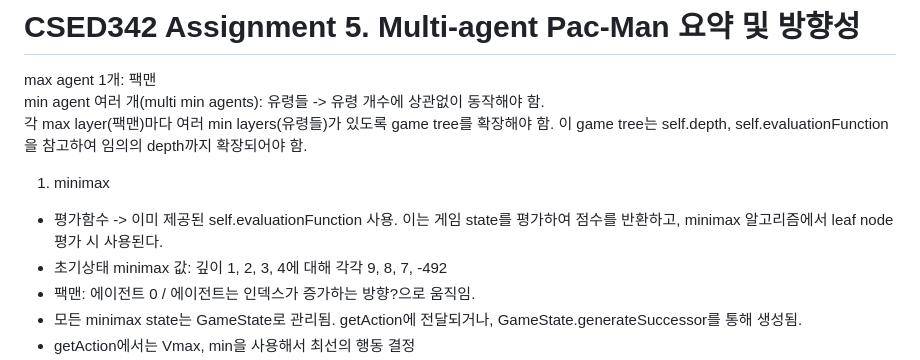
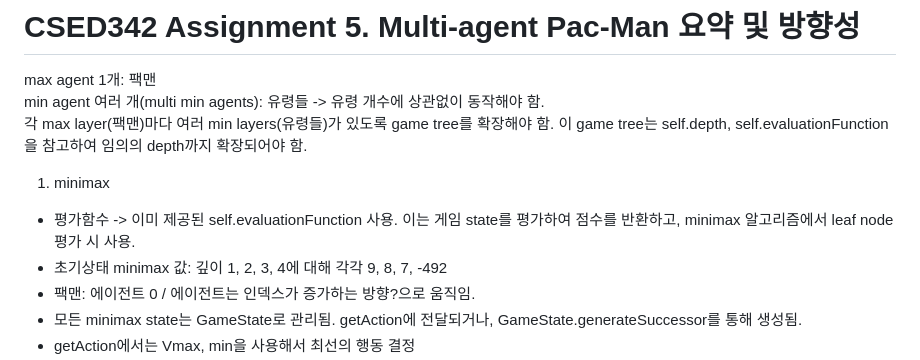
Before and after one commit to Suin-Yoon/POSTECH-CSED342, a Markdown page: Assignment5/README.md, the part around the change. Drawn GitHub-style.

Commit message:
Assignment 5. Multi-agent Pac-Man
update README.md

```diff
--- a/Assignment5/README.md
+++ b/Assignment5/README.md
@@ -4,7 +4,7 @@ min agent 여러 개(multi min agents): 유령들 -> 유령 개수에 상관없
 각 max layer(팩맨)마다 여러 min layers(유령들)가 있도록 game tree를 확장해야 함. 이 game tree는 self.depth, self.evaluationFunction을 참고하여 임의의 depth까지 확장되어야 함.
 
 1. minimax
-* 평가함수 -> 이미 제공된 self.evaluationFunction 사용. 이는 게임 state를 평가하여 점수를 반환하고, minimax 알고리즘에서 leaf node 평가 시 사용된다.
+* 평가함수 -> 이미 제공된 self.evaluationFunction 사용. 이는 게임 state를 평가하여 점수를 반환하고, minimax 알고리즘에서 leaf node 평가 시 사용.
 * 초기상태 minimax 값: 깊이 1, 2, 3, 4에 대해 각각 9, 8, 7, -492
 * 팩맨: 에이전트 0 / 에이전트는 인덱스가 증가하는 방향?으로 움직임.
 * 모든 minimax state는 GameState로 관리됨. getAction에 전달되거나, GameState.generateSuccessor를 통해 생성됨.
```
